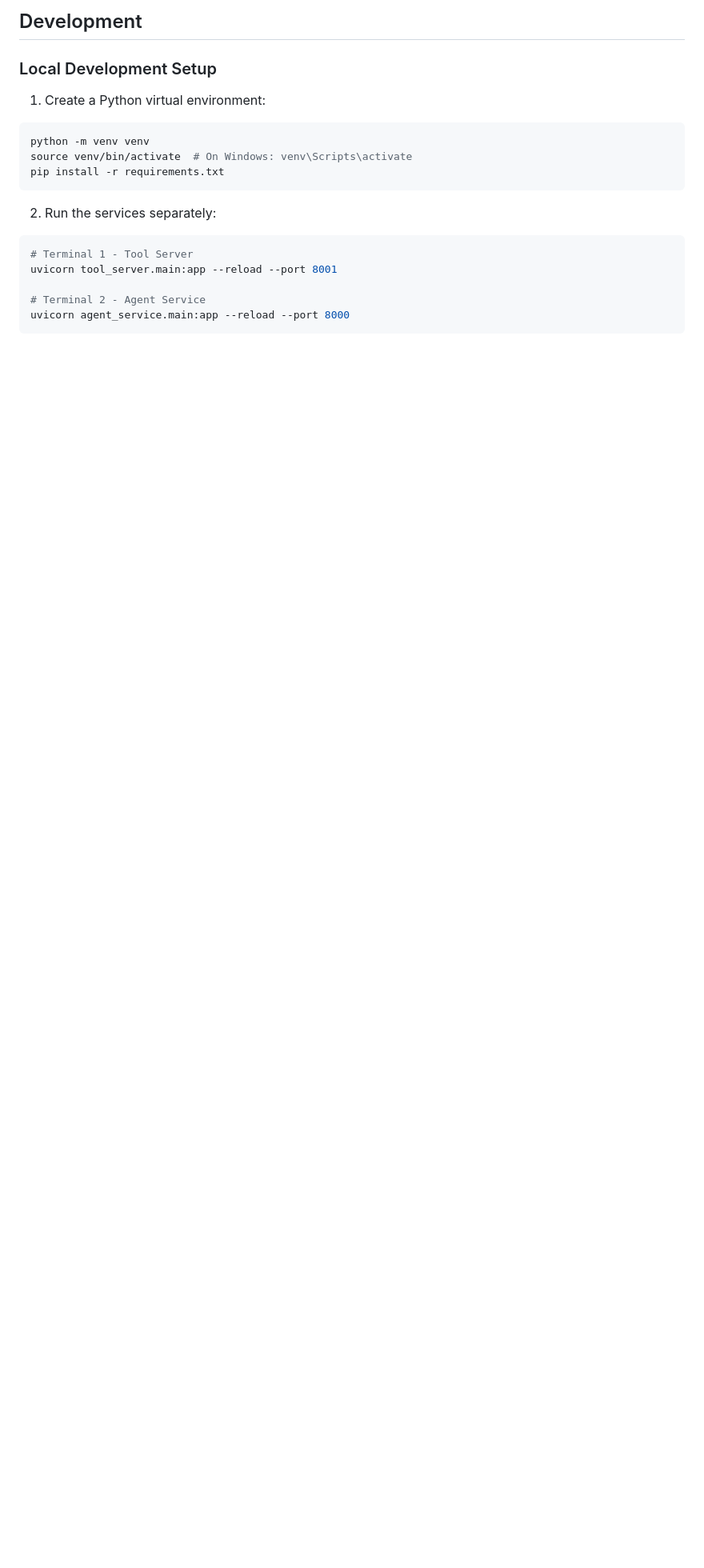
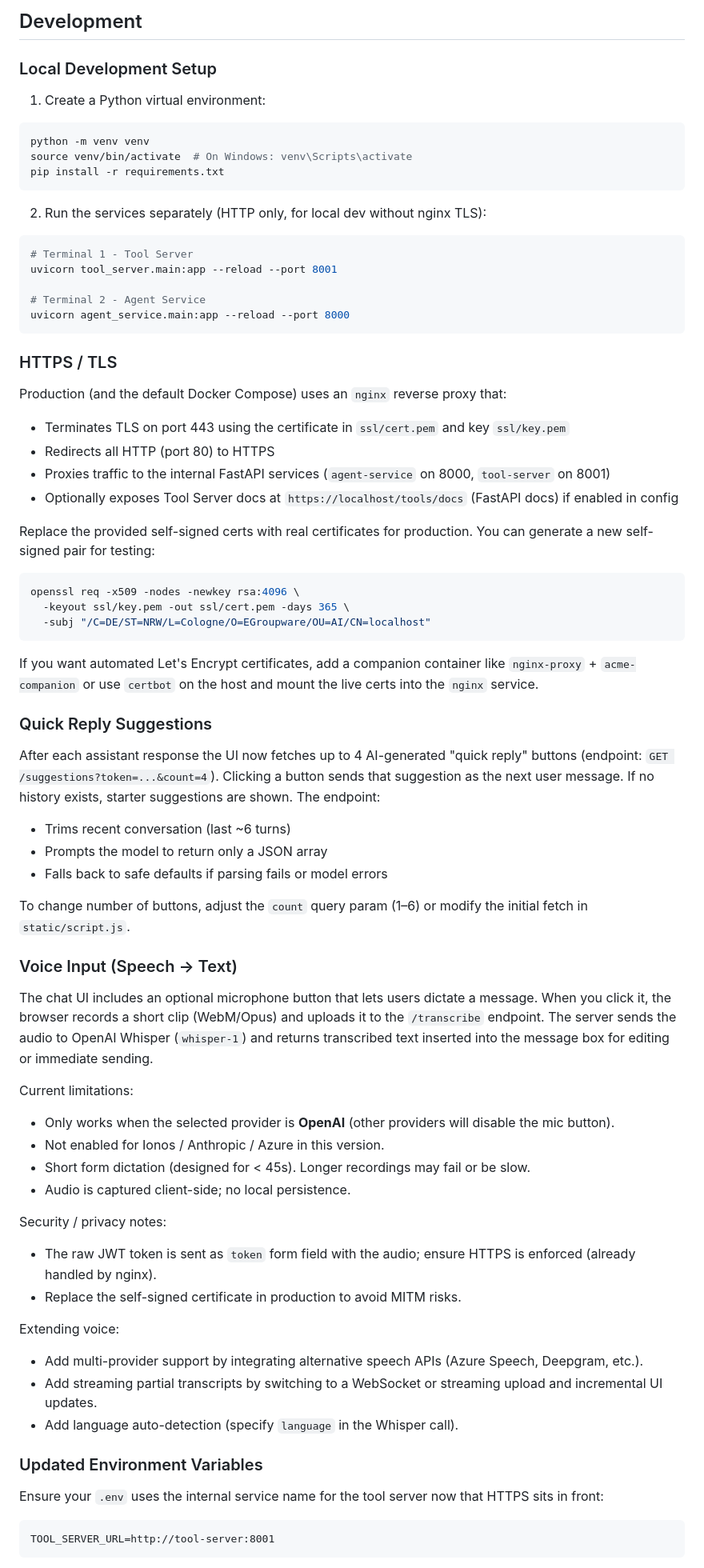
Before and after one commit to EGroupware/EGroupware-chatbot-MCP, a Markdown page: README.md, the part around one of its changes. Shown at 80% size. GitHub-like rendering; blank space fills up the shorter version.

Commit message:
Update README.md to reflect HTTPS setup and new features for quick reply suggestions and voice input

````diff
--- a/README.md
+++ b/README.md
@@ -126,7 +127,7 @@ source venv/bin/activate  # On Windows: venv\Scripts\activate
 pip install -r requirements.txt
 ```
 
-2. Run the services separately:
+2. Run the services separately (HTTP only, for local dev without nginx TLS):
 ```bash
 # Terminal 1 - Tool Server
 uvicorn tool_server.main:app --reload --port 8001
@@ -134,3 +135,62 @@ uvicorn tool_server.main:app --reload --port 8001
 # Terminal 2 - Agent Service
 uvicorn agent_service.main:app --reload --port 8000
 ```
+### HTTPS / TLS
+
+Production (and the default Docker Compose) uses an `nginx` reverse proxy that:
+
+- Terminates TLS on port 443 using the certificate in `ssl/cert.pem` and key `ssl/key.pem`
+- Redirects all HTTP (port 80) to HTTPS
+- Proxies traffic to the internal FastAPI services (`agent-service` on 8000, `tool-server` on 8001)
+- Optionally exposes Tool Server docs at `https://localhost/tools/docs` (FastAPI docs) if enabled in config
+
+Replace the provided self-signed certs with real certificates for production. You can generate a new self-signed pair for testing:
+
+```bash
+openssl req -x509 -nodes -newkey rsa:4096 \
+  -keyout ssl/key.pem -out ssl/cert.pem -days 365 \
+  -subj "/C=DE/ST=NRW/L=Cologne/O=EGroupware/OU=AI/CN=localhost"
+```
+
+If you want automated Let's Encrypt certificates, add a companion container like `nginx-proxy` + `acme-companion` or use `certbot` on the host and mount the live certs into the `nginx` service.
+
+### Quick Reply Suggestions
+
+After each assistant response the UI now fetches up to 4 AI-generated "quick reply" buttons (endpoint: `GET /suggestions?token=...&count=4`). Clicking a button sends that suggestion as the next user message. If no history exists, starter suggestions are shown. The endpoint:
+
+* Trims recent conversation (last ~6 turns)
+* Prompts the model to return only a JSON array
+* Falls back to safe defaults if parsing fails or model errors
+
+To change number of buttons, adjust the `count` query param (1–6) or modify the initial fetch in `static/script.js`.
+
+### Voice Input (Speech → Text)
+
+The chat UI includes an optional microphone button that lets users dictate a message. When you click it, the browser records a short clip (WebM/Opus) and uploads it to the `/transcribe` endpoint. The server sends the audio to OpenAI Whisper (`whisper-1`) and returns transcribed text inserted into the message box for editing or immediate sending.
+
+Current limitations:
+
+* Only works when the selected provider is **OpenAI** (other providers will disable the mic button).
+* Not enabled for Ionos / Anthropic / Azure in this version.
+* Short form dictation (designed for < 45s). Longer recordings may fail or be slow.
+* Audio is captured client-side; no local persistence.
+
+Security / privacy notes:
+
+* The raw JWT token is sent as `token` form field with the audio; ensure HTTPS is enforced (already handled by nginx).
+* Replace the self-signed certificate in production to avoid MITM risks.
+
+Extending voice:
+
+* Add multi-provider support by integrating alternative speech APIs (Azure Speech, Deepgram, etc.).
+* Add streaming partial transcripts by switching to a WebSocket or streaming upload and incremental UI updates.
+* Add language auto-detection (specify `language` in the Whisper call).
+
+### Updated Environment Variables
+
+Ensure your `.env` uses the internal service name for the tool server now that HTTPS sits in front:
+
+```
+TOOL_SERVER_URL=http://tool-server:8001
+```
+
````
Also changed, not shown: other parts of README.md (+4 -2 lines).
